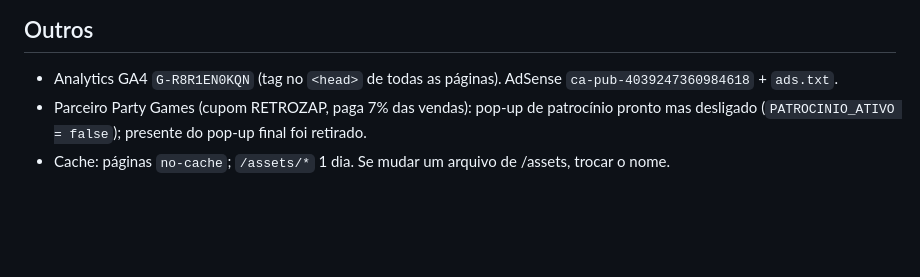
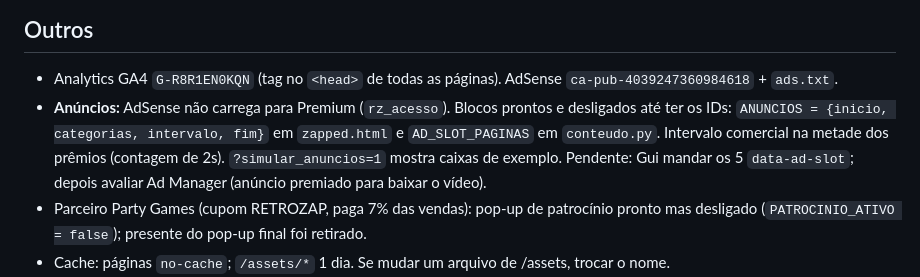
Before and after one commit to gtorniero/retrozap, a Markdown page: CLAUDE.md, the part around the change. GitHub-like rendering; blank space fills up the shorter version.

Commit message:
CLAUDE.md: anúncios
Co-Authored-By: Claude Opus 5.5 <noreply@anthropic.com>
Claude-Session: https://claude.ai/code/session_016ETxpAowjMhp3YYppvbERt

```diff
--- a/CLAUDE.md
+++ b/CLAUDE.md
@@ -46,6 +46,7 @@ Consultas úteis no D1: `SELECT * FROM compras WHERE modo='ligada' ORDER BY cria
 
 ## Outros
 - Analytics GA4 `G-R8R1EN0KQN` (tag no `<head>` de todas as páginas). AdSense `ca-pub-4039247360984618` + `ads.txt`.
+- **Anúncios:** AdSense não carrega para Premium (`rz_acesso`). Blocos prontos e desligados até ter os IDs: `ANUNCIOS = {inicio, categorias, intervalo, fim}` em `zapped.html` e `AD_SLOT_PAGINAS` em `conteudo.py`. Intervalo comercial na metade dos prêmios (contagem de 2s). `?simular_anuncios=1` mostra caixas de exemplo. Pendente: Gui mandar os 5 `data-ad-slot`; depois avaliar Ad Manager (anúncio premiado para baixar o vídeo).
 - Parceiro Party Games (cupom RETROZAP, paga 7% das vendas): pop-up de patrocínio pronto mas desligado (`PATROCINIO_ATIVO = false`); presente do pop-up final foi retirado.
 - Cache: páginas `no-cache`; `/assets/*` 1 dia. Se mudar um arquivo de /assets, trocar o nome.
 - Gui prefere: mudanças aplicadas direto, sem explicar cada detalhe; testar antes de publicar; avisar o que ele precisa fazer no painel (Cloudflare/Mercado Pago) em passos curtos.
```
